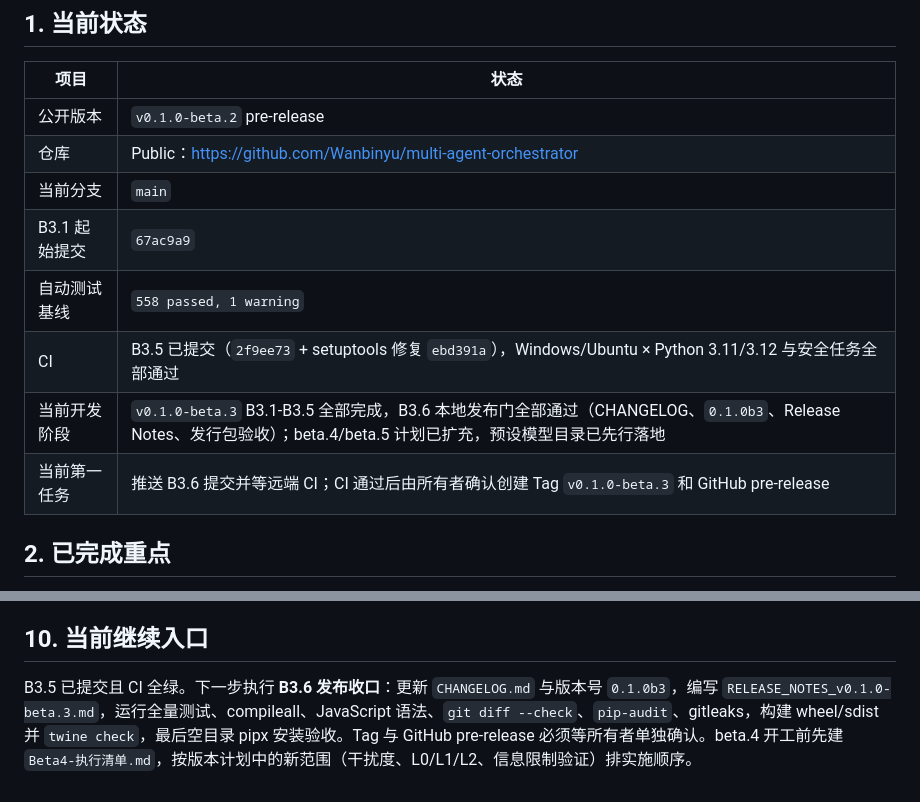
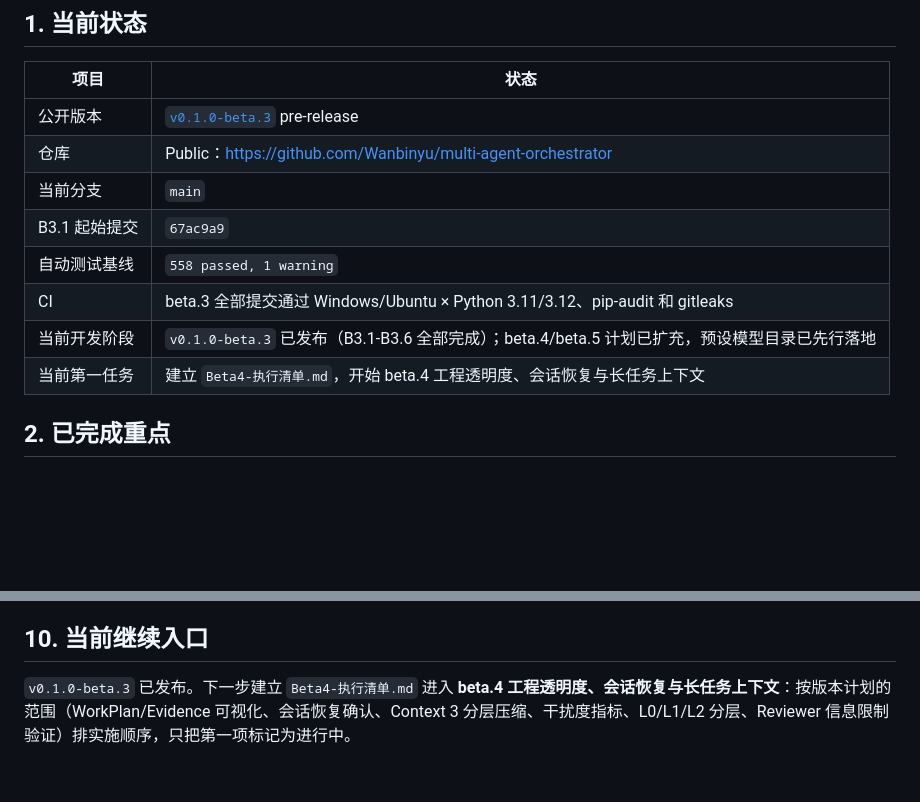
Before and after one commit to Wanbinyu/multi-agent-orchestrator, a Markdown page: docs/项目进度与关键操作.md, 2 parts joined by grey strips. Rendered like a GitHub page; blank space fills up the shorter version.

Commit message:
docs: record beta.3 release
Co-Authored-By: Claude Fable 5 <noreply@anthropic.com>

```diff
--- a/docs/项目进度与关键操作.md
+++ b/docs/项目进度与关键操作.md
@@ -8,14 +8,14 @@
 
 | 项目 | 状态 |
 |---|---|
-| 公开版本 | `v0.1.0-beta.2` pre-release |
+| 公开版本 | [`v0.1.0-beta.3`](https://github.com/Wanbinyu/multi-agent-orchestrator/releases/tag/v0.1.0-beta.3) pre-release |
 | 仓库 | Public：<https://github.com/Wanbinyu/multi-agent-orchestrator> |
 | 当前分支 | `main` |
 | B3.1 起始提交 | `67ac9a9` |
 | 自动测试基线 | `558 passed, 1 warning` |
-| CI | B3.5 已提交（`2f9ee73` + setuptools 修复 `ebd391a`），Windows/Ubuntu × Python 3.11/3.12 与安全任务全部通过 |
-| 当前开发阶段 | `v0.1.0-beta.3` B3.1-B3.5 全部完成，B3.6 本地发布门全部通过（CHANGELOG、`0.1.0b3`、Release Notes、发行包验收）；beta.4/beta.5 计划已扩充，预设模型目录已先行落地 |
-| 当前第一任务 | 推送 B3.6 提交并等远端 CI；CI 通过后由所有者确认创建 Tag `v0.1.0-beta.3` 和 GitHub pre-release |
+| CI | beta.3 全部提交通过 Windows/Ubuntu × Python 3.11/3.12、pip-audit 和 gitleaks |
+| 当前开发阶段 | `v0.1.0-beta.3` 已发布（B3.1-B3.6 全部完成）；beta.4/beta.5 计划已扩充，预设模型目录已先行落地 |
+| 当前第一任务 | 建立 `Beta4-执行清单.md`，开始 beta.4 工程透明度、会话恢复与长任务上下文 |
 
 ## 2. 已完成重点
 
@@ -159,4 +159,4 @@ python -m twine check dist/*
 
 ## 10. 当前继续入口
 
-B3.5 已提交且 CI 全绿。下一步执行 **B3.6 发布收口**：更新 `CHANGELOG.md` 与版本号 `0.1.0b3`，编写 `RELEASE_NOTES_v0.1.0-beta.3.md`，运行全量测试、compileall、JavaScript 语法、`git diff --check`、`pip-audit`、gitleaks，构建 wheel/sdist 并 `twine check`，最后空目录 pipx 安装验收。Tag 与 GitHub pre-release 必须等所有者单独确认。beta.4 开工前先建 `Beta4-执行清单.md`，按版本计划中的新范围（干扰度、L0/L1/L2、信息限制验证）排实施顺序。
+`v0.1.0-beta.3` 已发布。下一步建立 `Beta4-执行清单.md` 进入 **beta.4 工程透明度、会话恢复与长任务上下文**：按版本计划的范围（WorkPlan/Evidence 可视化、会话恢复确认、Context 3 分层压缩、干扰度指标、L0/L1/L2 分层、Reviewer 信息限制验证）排实施顺序，只把第一项标记为进行中。
```
Also changed, not shown: docs/Beta3-执行清单.md (+3 -3 lines).
